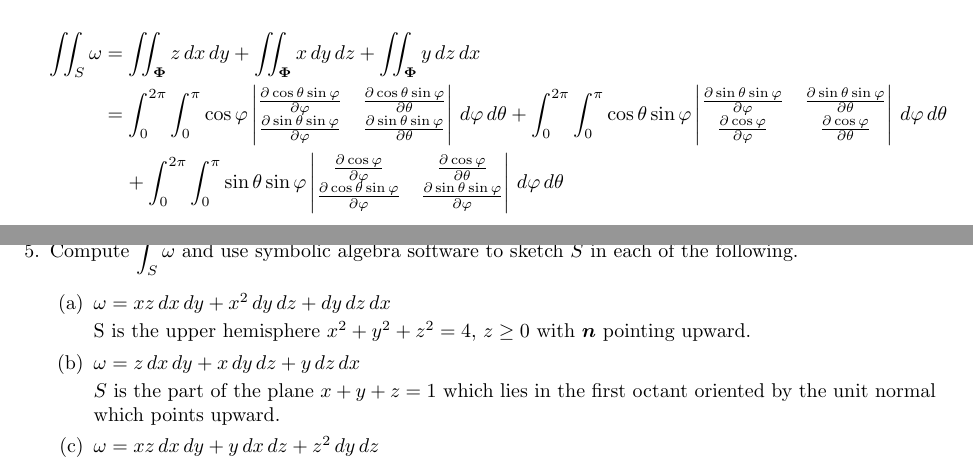
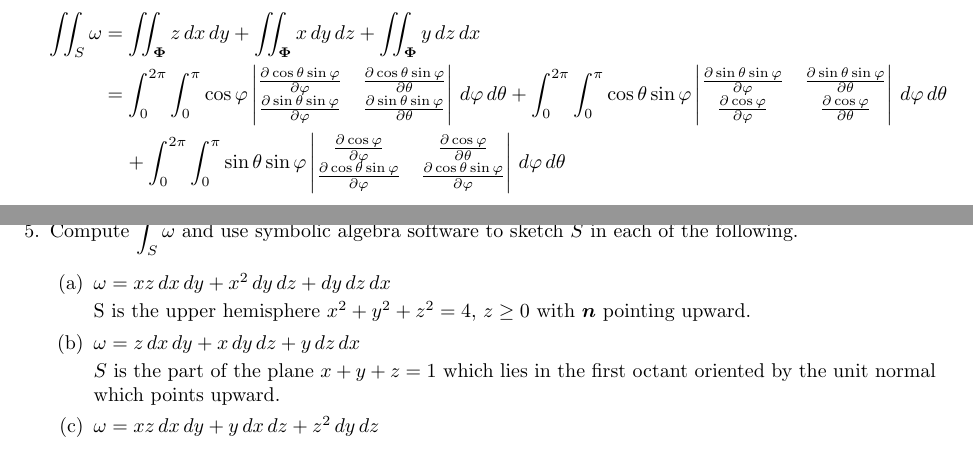
Before and after one commit to poonkeegan/school, a LaTeX document (matb42/a10.tex): two parts of pages 5 and 6 of 11, joined at a grey line, cut so that both start at the same text. Compiled offline with pdfLaTeX.

Commit message:
Mon Mar 26 20:27:01 EDT 2018

```diff
--- a/matb42/a10.tex
+++ b/matb42/a10.tex
@@ -117,7 +117,7 @@ Apr 3rd 2018}
     \begin{align*}
         \iint_S \omega &= \iint_{\boldsymbol \Phi} z \, dx \, dy + \iint_{\boldsymbol \Phi} x \, dy \, dz + \iint_{\boldsymbol \Phi} y \, dz \, dx \\
         &= \int_0^{2\pi} \int_0^{\pi} \cos \varphi \begin{vmatrix}\partis{\varphi}{\cos\theta \sin \varphi} & \partis{\theta}{\cos\theta \sin \varphi} \\ \partis{\varphi}{\sin\theta \sin\varphi} & \partis{\theta}{\sin\theta \sin\varphi} \end{vmatrix} \, d\varphi \, d\theta + \int_0^{2\pi} \int_0^{\pi} \cos\theta \sin\varphi \begin{vmatrix} \partis{\varphi}{\sin\theta \sin\varphi} & \partis{\theta}{\sin\theta \sin\varphi} \\ \partis{\varphi}{\cos \varphi} & \partis{\theta}{\cos \varphi} \end{vmatrix}\, d\varphi \, d\theta \\
-        & \; \; \; \; + \int_0^{2\pi} \int_0^{\pi} \sin\theta \sin\varphi \begin{vmatrix} \partis{\varphi}{\cos \varphi} & \partis{\theta}{\cos \varphi} \\ \partis{\varphi}{\cos\theta \sin\varphi} & \partis{\varphi}{\sin\theta \sin\varphi}\end{vmatrix}\, d\varphi \, d\theta \\
+        & \; \; \; \; + \int_0^{2\pi} \int_0^{\pi} \sin\theta \sin\varphi \begin{vmatrix} \partis{\varphi}{\cos \varphi} & \partis{\theta}{\cos \varphi} \\ \partis{\varphi}{\cos\theta \sin\varphi} & \partis{\varphi}{\cos\theta \sin\varphi}\end{vmatrix}\, d\varphi \, d\theta \\
     \end{align*}
 
     \newpage
```
Also changed, not shown: matb42/a10.pdf.
